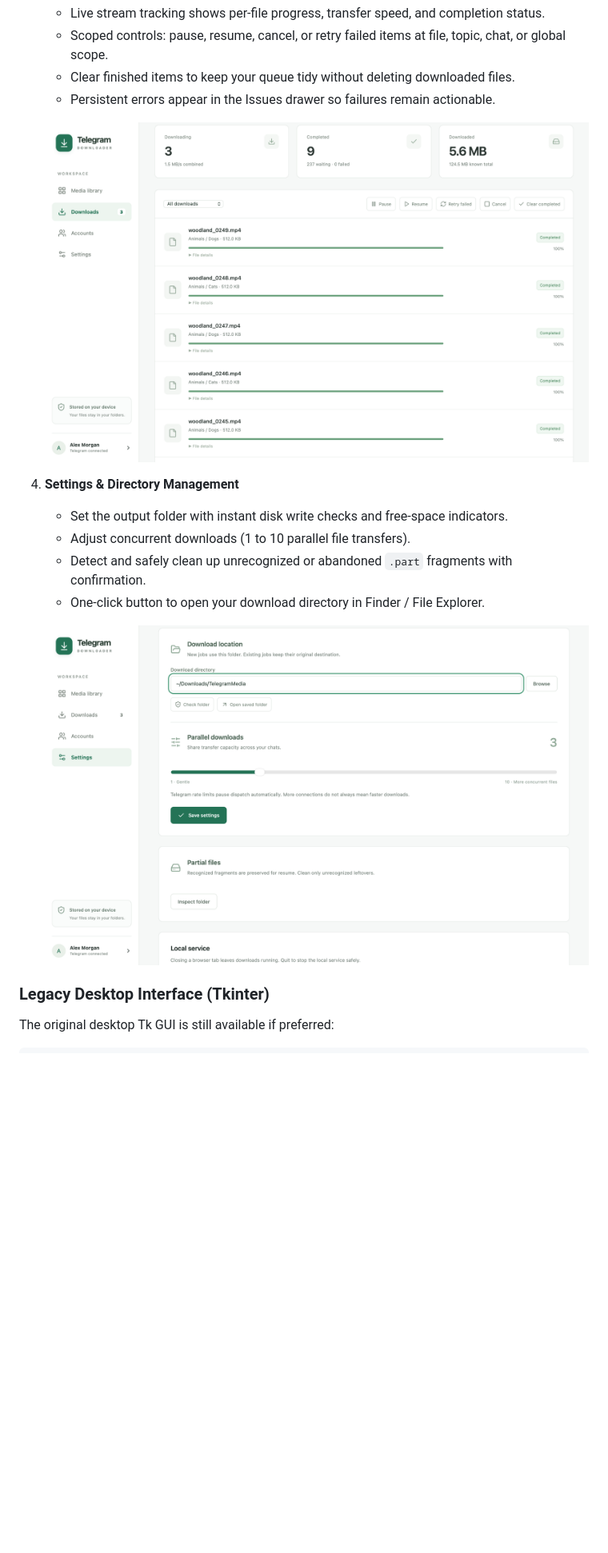
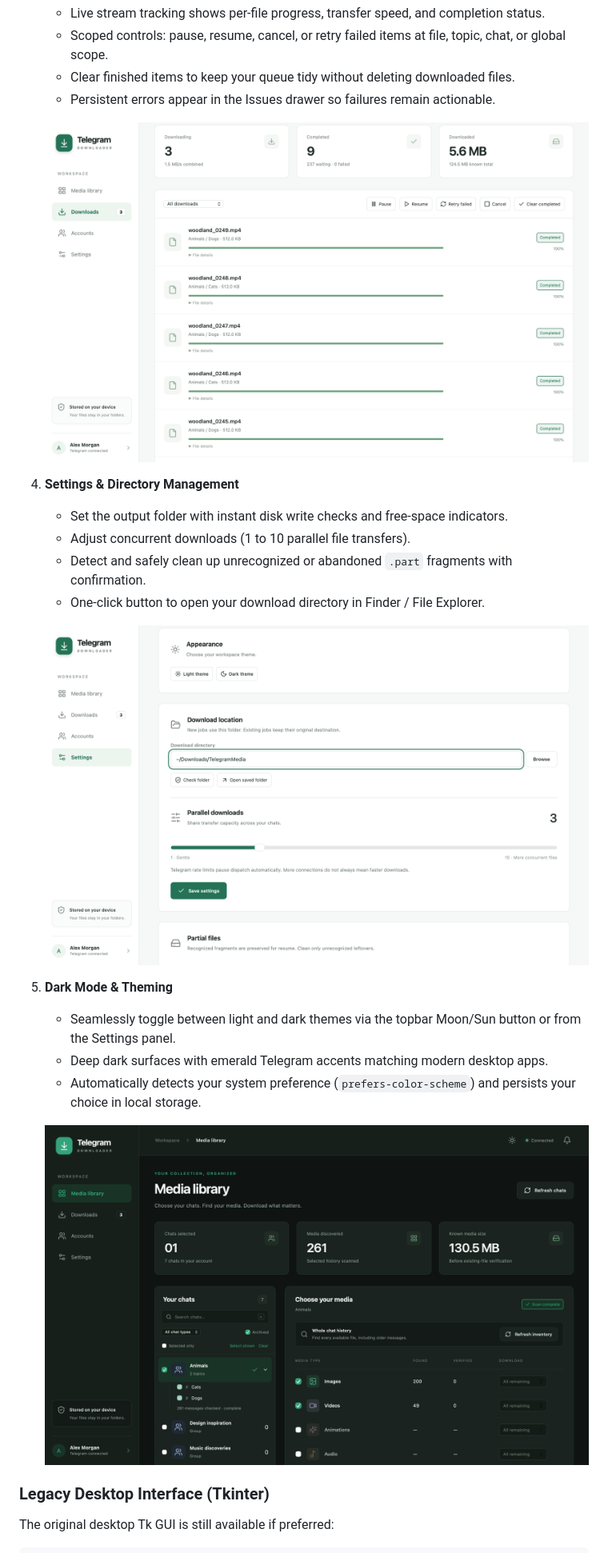
Before and after one commit to trinadhthatakula/TelegramDownloader, a Markdown page: README.md, the part around one of its changes. Shown at 80% size. Rendered like a GitHub page; pictures changed too: docs/images/web-ui-dark.png (added), docs/images/web-ui-downloads.png, docs/images/web-ui-settings.png; blank space fills up the shorter version.

Commit message:
feat(web): add dark mode support with theme toggles and demo screenshots

```diff
--- a/README.md
+++ b/README.md
@@ -168,6 +169,13 @@ Run the app on your computer (`.venv/bin/tg-download-web` or `.venv/bin/python w
 
    ![Telegram Downloader - Settings](docs/images/web-ui-settings.png)
 
+5. **Dark Mode & Theming**
+   - Seamlessly toggle between light and dark themes via the topbar Moon/Sun button or from the Settings panel.
+   - Deep dark surfaces with emerald Telegram accents matching modern desktop apps.
+   - Automatically detects your system preference (`prefers-color-scheme`) and persists your choice in local storage.
+
+   ![Telegram Downloader - Dark Mode](docs/images/web-ui-dark.png)
+
 ### Legacy Desktop Interface (Tkinter)
 
 The original desktop Tk GUI is still available if preferred:
```
Also changed, not shown: other parts of README.md (+1 -0 lines), docs/images/web-ui-library.png, 8 other files.
